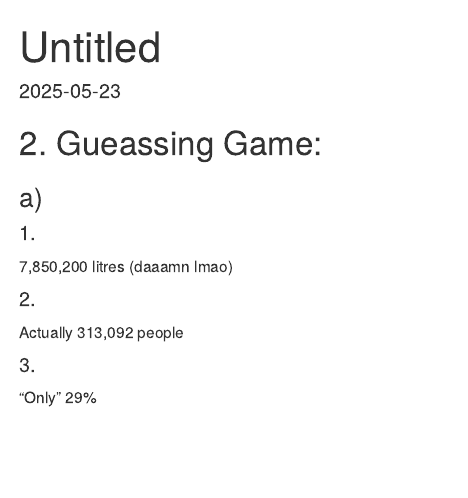
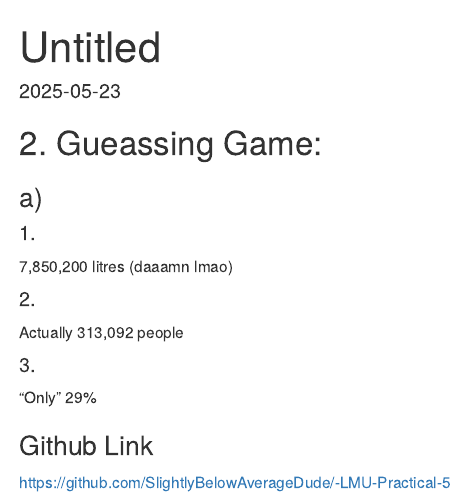
Before and after one commit to SlightlyBelowAverageDude/-LMU-Practical-5, an R Markdown document (RandomFileLmao.Rmd): the page in a window 1100 px wide, from its top. Rendered offline with R 4.5, knitr and Pandoc, with nearby package versions.

Commit message:
Add: Added Github Link

```diff
--- a/RandomFileLmao.Rmd
+++ b/RandomFileLmao.Rmd
@@ -15,3 +15,6 @@ Actually 313,092 people
 
 #### 3.
 "Only" 29%
+
+### Github Link
+https://github.com/SlightlyBelowAverageDude/-LMU-Practical-5
```
